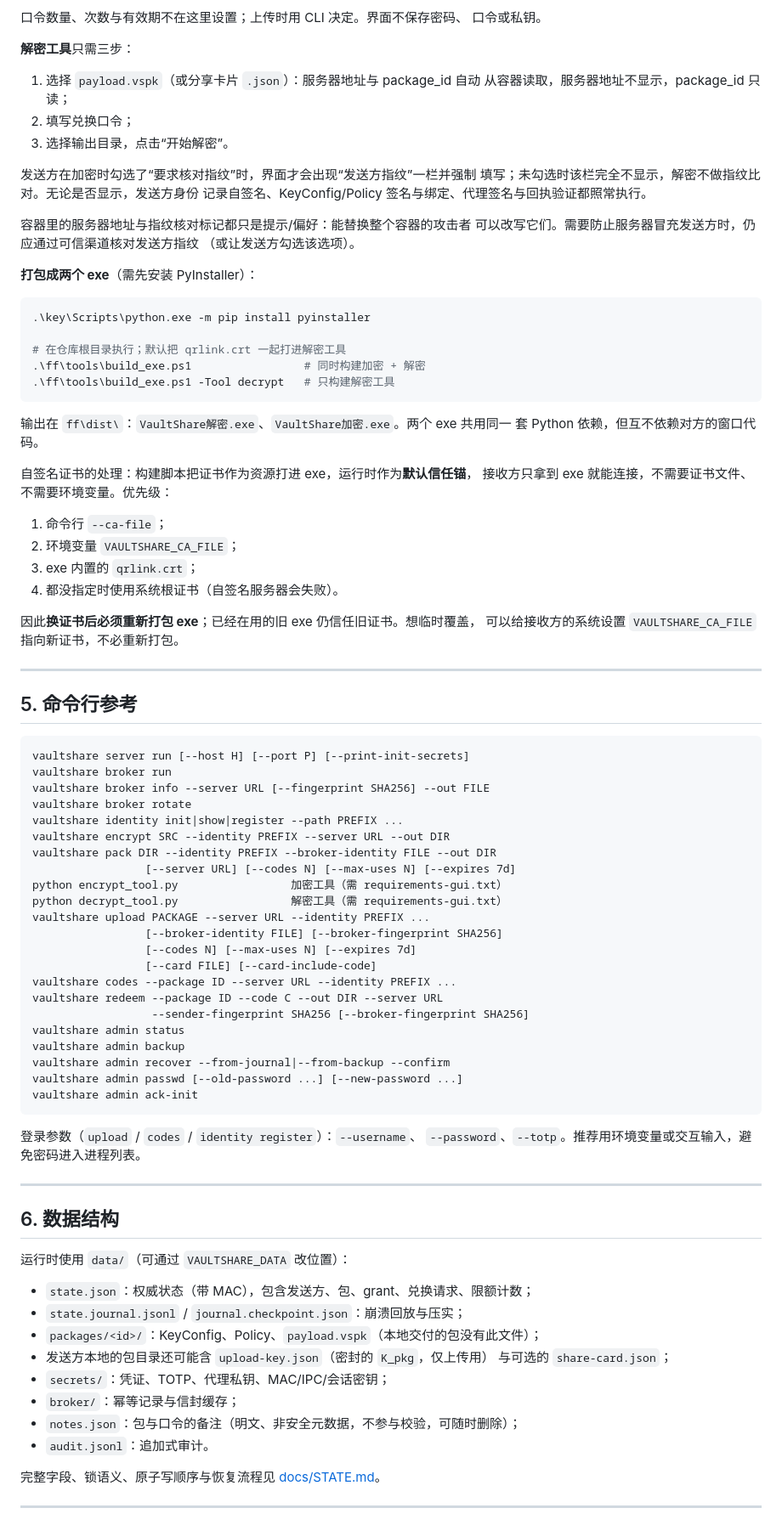
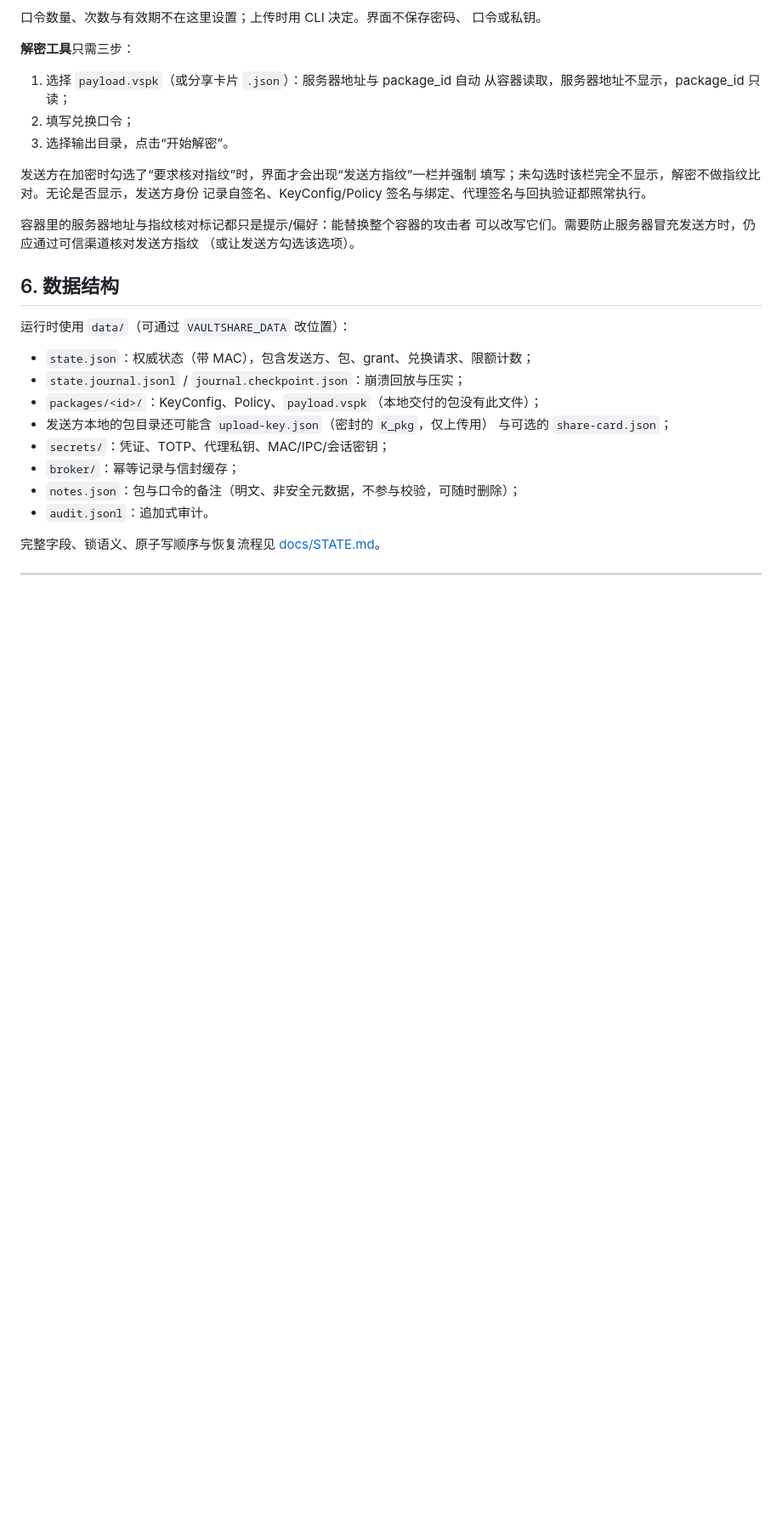
Before and after one commit to actylby-pixel/VaultShare, a Markdown page: README.md, the part around one of its changes. Shown at 85% size. GitHub-like rendering; blank space fills up the shorter version.

````diff
--- a/README.md
+++ b/README.md
@@ -412,63 +407,7 @@ Policy 与口令，**完全不接收密文**；发送方自己把 `payload.vspk`
 可以改写它们。需要防止服务器冒充发送方时，仍应通过可信渠道核对发送方指纹
 （或让发送方勾选该选项）。
 
-**打包成两个 exe**（需先安装 PyInstaller）：
 
-```powershell
-.\key\Scripts\python.exe -m pip install pyinstaller
-
-# 在仓库根目录执行；默认把 qrlink.crt 一起打进解密工具
-.\ff\tools\build_exe.ps1                 # 同时构建加密 + 解密
-.\ff\tools\build_exe.ps1 -Tool decrypt   # 只构建解密工具
-```
-
-输出在 `ff\dist\`：`VaultShare解密.exe`、`VaultShare加密.exe`。两个 exe 共用同一
-套 Python 依赖，但互不依赖对方的窗口代码。
-
-自签名证书的处理：构建脚本把证书作为资源打进 exe，运行时作为**默认信任锚**，
-接收方只拿到 exe 就能连接，不需要证书文件、不需要环境变量。优先级：
-
-1. 命令行 `--ca-file`；
-2. 环境变量 `VAULTSHARE_CA_FILE`；
-3. exe 内置的 `qrlink.crt`；
-4. 都没指定时使用系统根证书（自签名服务器会失败）。
-
-因此**换证书后必须重新打包 exe**；已经在用的旧 exe 仍信任旧证书。想临时覆盖，
-可以给接收方的系统设置 `VAULTSHARE_CA_FILE` 指向新证书，不必重新打包。
-
----
-
-## 5. 命令行参考
-
-```text
-vaultshare server run [--host H] [--port P] [--print-init-secrets]
-vaultshare broker run
-vaultshare broker info --server URL [--fingerprint SHA256] --out FILE
-vaultshare broker rotate
-vaultshare identity init|show|register --path PREFIX ...
-vaultshare encrypt SRC --identity PREFIX --server URL --out DIR
-vaultshare pack DIR --identity PREFIX --broker-identity FILE --out DIR
-                 [--server URL] [--codes N] [--max-uses N] [--expires 7d]
-python encrypt_tool.py                 加密工具（需 requirements-gui.txt）
-python decrypt_tool.py                 解密工具（需 requirements-gui.txt）
-vaultshare upload PACKAGE --server URL --identity PREFIX ...
-                 [--broker-identity FILE] [--broker-fingerprint SHA256]
-                 [--codes N] [--max-uses N] [--expires 7d]
-                 [--card FILE] [--card-include-code]
-vaultshare codes --package ID --server URL --identity PREFIX ...
-vaultshare redeem --package ID --code C --out DIR --server URL
-                  --sender-fingerprint SHA256 [--broker-fingerprint SHA256]
-vaultshare admin status
-vaultshare admin backup
-vaultshare admin recover --from-journal|--from-backup --confirm
-vaultshare admin passwd [--old-password ...] [--new-password ...]
-vaultshare admin ack-init
-```
-
-登录参数（`upload` / `codes` / `identity register`）：`--username`、
-`--password`、`--totp`。推荐用环境变量或交互输入，避免密码进入进程列表。
-
----
 
 ## 6. 数据结构
 
````
Also changed, not shown: other parts of README.md (+20 -25 lines).
